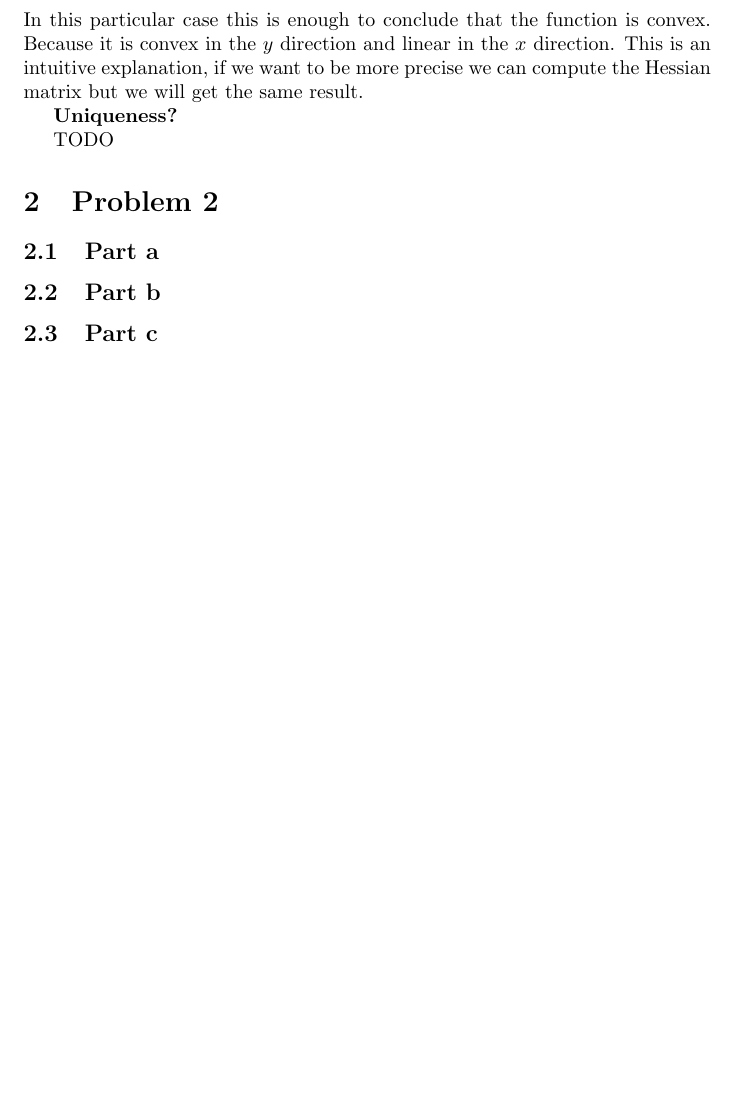
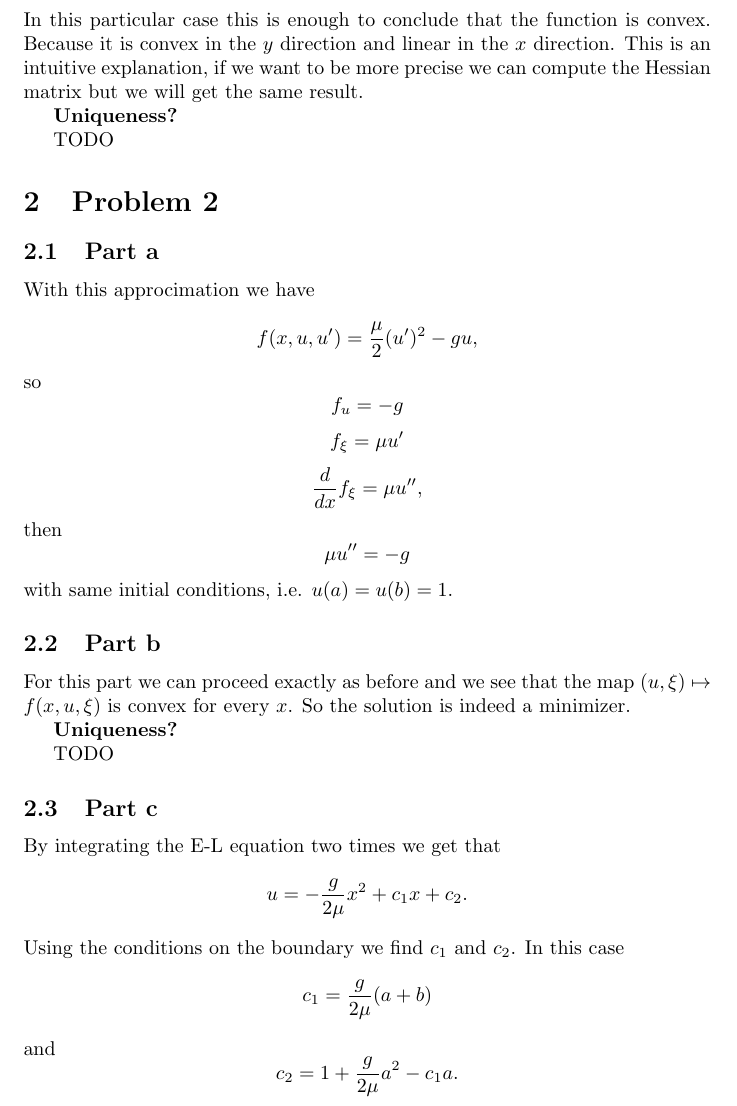
Before and after one commit to fernandohv3279/MATH620, a LaTeX problem sheet (hw3.tex): part of page 2 of 2 before the commit and part of page 2 of 3 after it, cut so that both start at the same text, the shorter picture padded with empty space. Compiled offline with pdfLaTeX.

Commit message:
Add problem 2

```diff
--- a/hw3.tex
+++ b/hw3.tex
@@ -52,8 +52,46 @@ Hessian matrix but we will get the same result.
 TODO
 \section{Problem 2}
 \subsection{Part a}
+With this approcimation we have
+\[
+	f(x,u,u')=\frac{\mu}{2}(u')^2 -gu,
+\]
+so
+\[
+	f_u=-g
+\]
+\[
+	f_\xi=\mu u'
+\]
+\[
+	\frac{d}{dx}f_\xi = \mu u'',
+\]
+then
+\[
+	\mu u''=-g
+\]
+with same initial conditions, i.e. $u(a)=u(b)=1$.
 \subsection{Part b}
+For this part we can proceed exactly as before and we see that the map
+$(u,\xi)\mapsto f(x,u,\xi)$ is convex for every $x$. So the solution is indeed
+a minimizer.
+
+\textbf{Uniqueness?}
+
+TODO
 \subsection{Part c}
+By integrating the E-L equation two times we get that
+\[
+	u=-\frac{g}{2\mu} x^2 +c_1x+c_2.
+\]
+Using the conditions on the boundary we find $c_1$ and $c_2$. In this case
+\[
+	c_1=\frac{g}{2\mu}(a+b)
+\]
+and
+\[
+	c_2=1+\frac{g}{2\mu}a^2-c_1a.
+\]
 \section{Problem 3}
 \subsection{Part a}
 \subsection{Part b}
```
